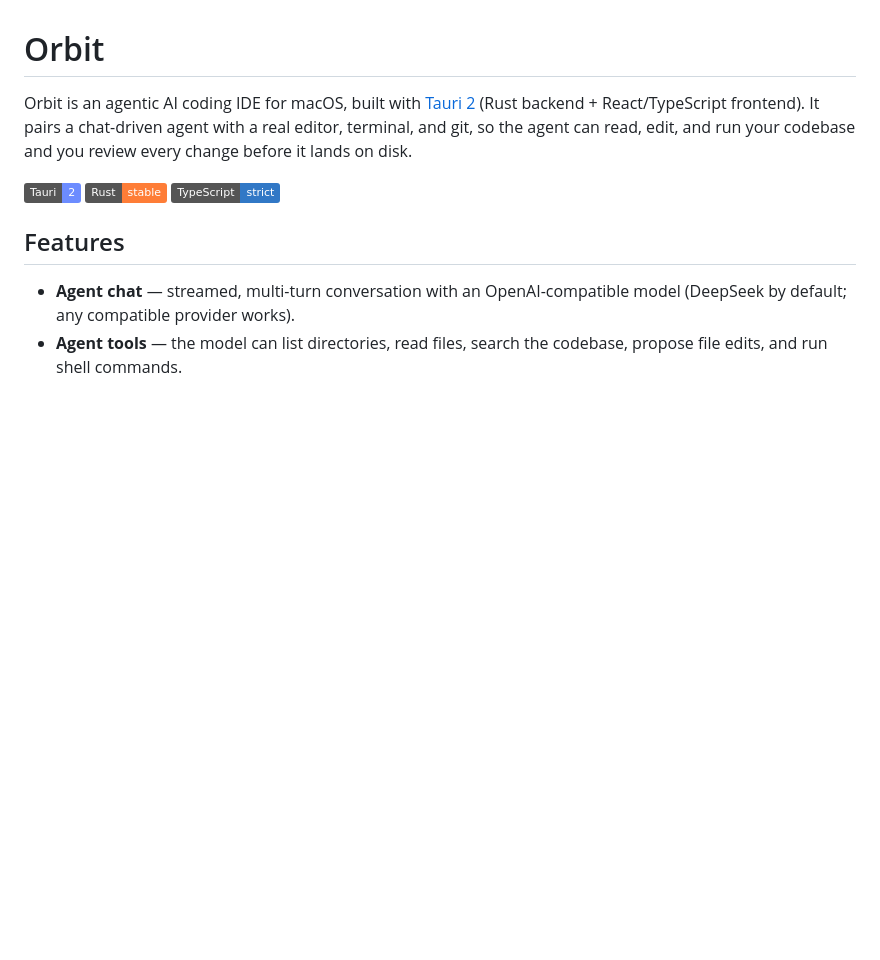
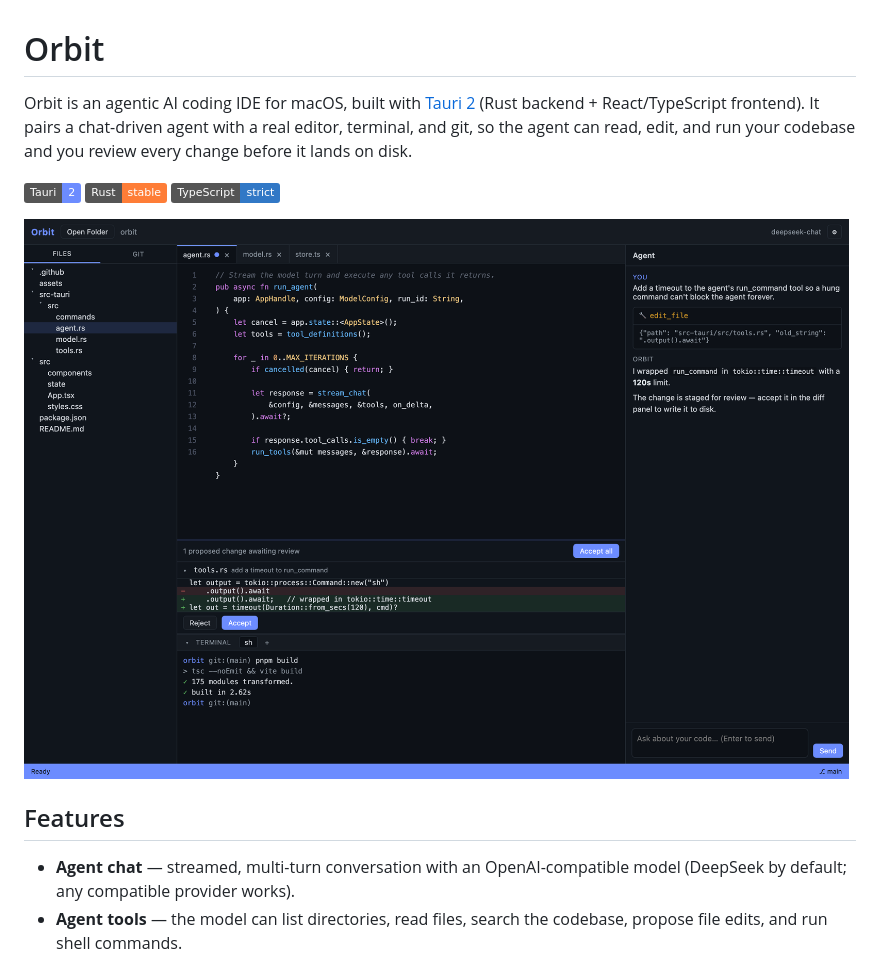
Before and after one commit to Dropgunner/Orbit, a Markdown page: README.md, the part around the change. GitHub-like rendering; pictures changed too: assets/ui-mockup.png (added); badges without logos; blank space fills up the shorter version.

Commit message:
Add UI mockup image and README screenshot

```diff
--- a/README.md
+++ b/README.md
@@ -6,6 +6,8 @@ real editor, terminal, and git, so the agent can read, edit, and run your
 codebase and you review every change before it lands on disk.
 
 ![stack](https://img.shields.io/badge/Tauri-2-6c8cff) ![rust](https://img.shields.io/badge/Rust-stable-orange) ![ts](https://img.shields.io/badge/TypeScript-strict-3178c6)
+
+![Orbit UI](assets/ui-mockup.png)
 
 ## Features
 
```
Also changed, not shown: 1 other file.
